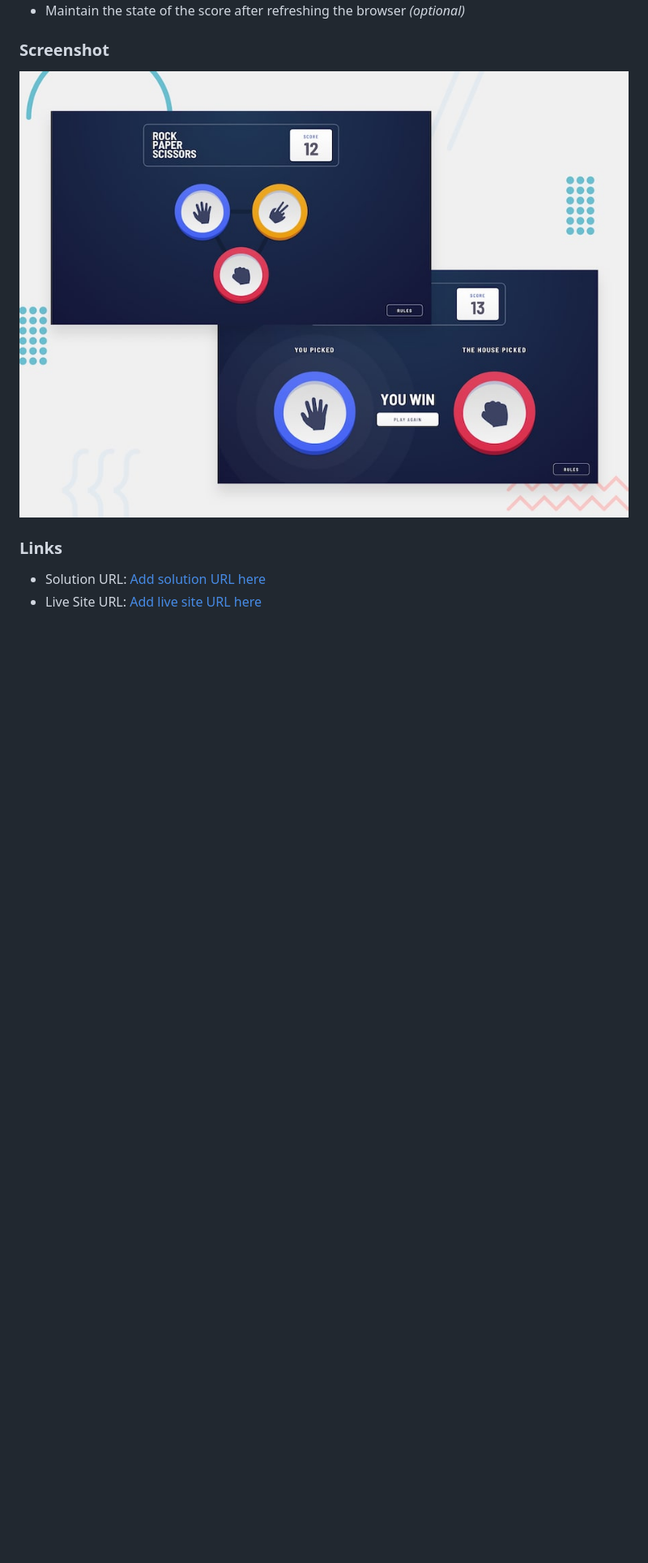
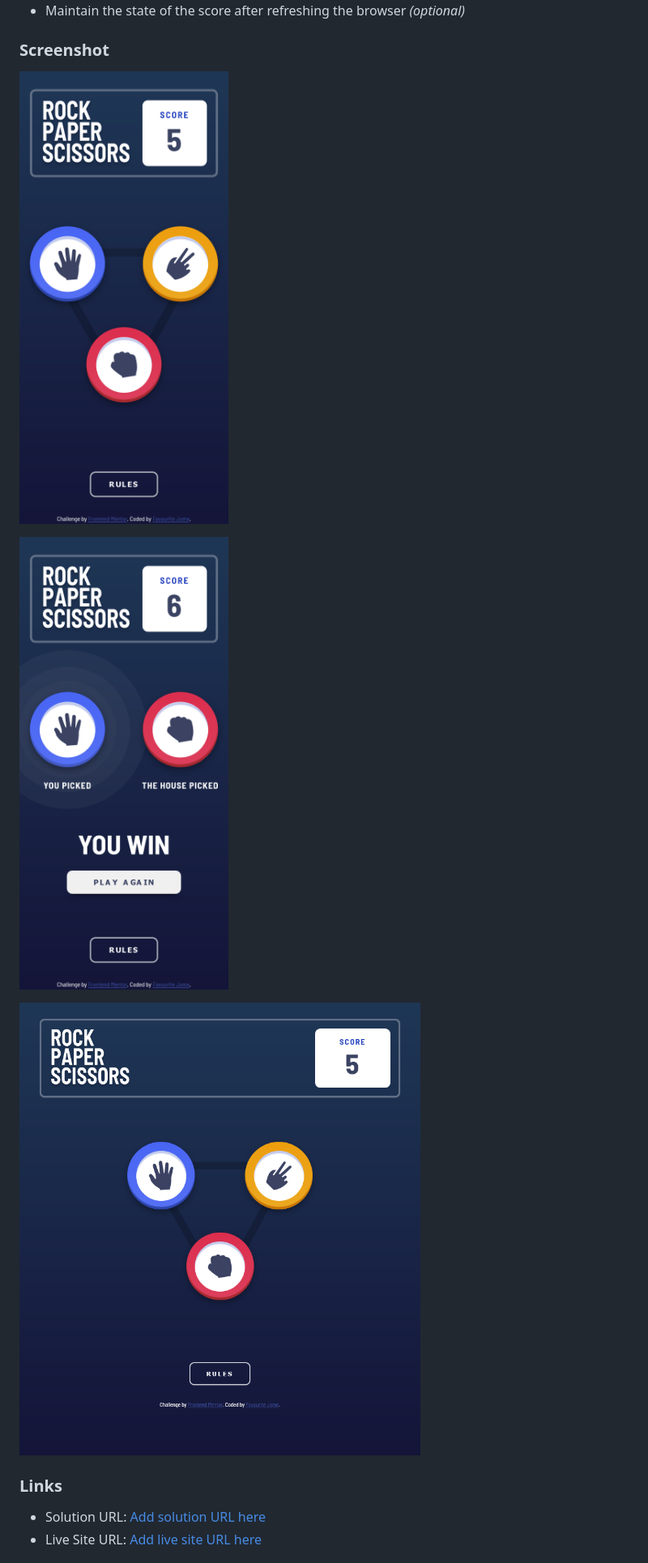
Before and after one commit to jomefavourite/Frontendmentor_rock-paper-scissors-master, a Markdown page: README.md, the part around the change printed below. Shown: that part at 81% size. GitHub-like rendering; pictures changed too: design/1.png (added), design/2.png (added), design/3.png (added); blank space fills up the shorter version.

Commit message:
updated readme and picture
Signed-off-by: jomefavourite <jfjomefavourite@gmail.com>

```diff
--- a/README.md
+++ b/README.md
@@ -27,7 +24,11 @@ Users should be able to:
 
 ### Screenshot
 
-![](./design/desktop-preview.jpg)
+![picture 1](./design/1.png)
+
+![picture 2](./design/2.png)
+
+![picture 3](./design/3.png)
 
 ### Links
 
```
Also changed, not shown: other parts of README.md (+3 -9 lines).
